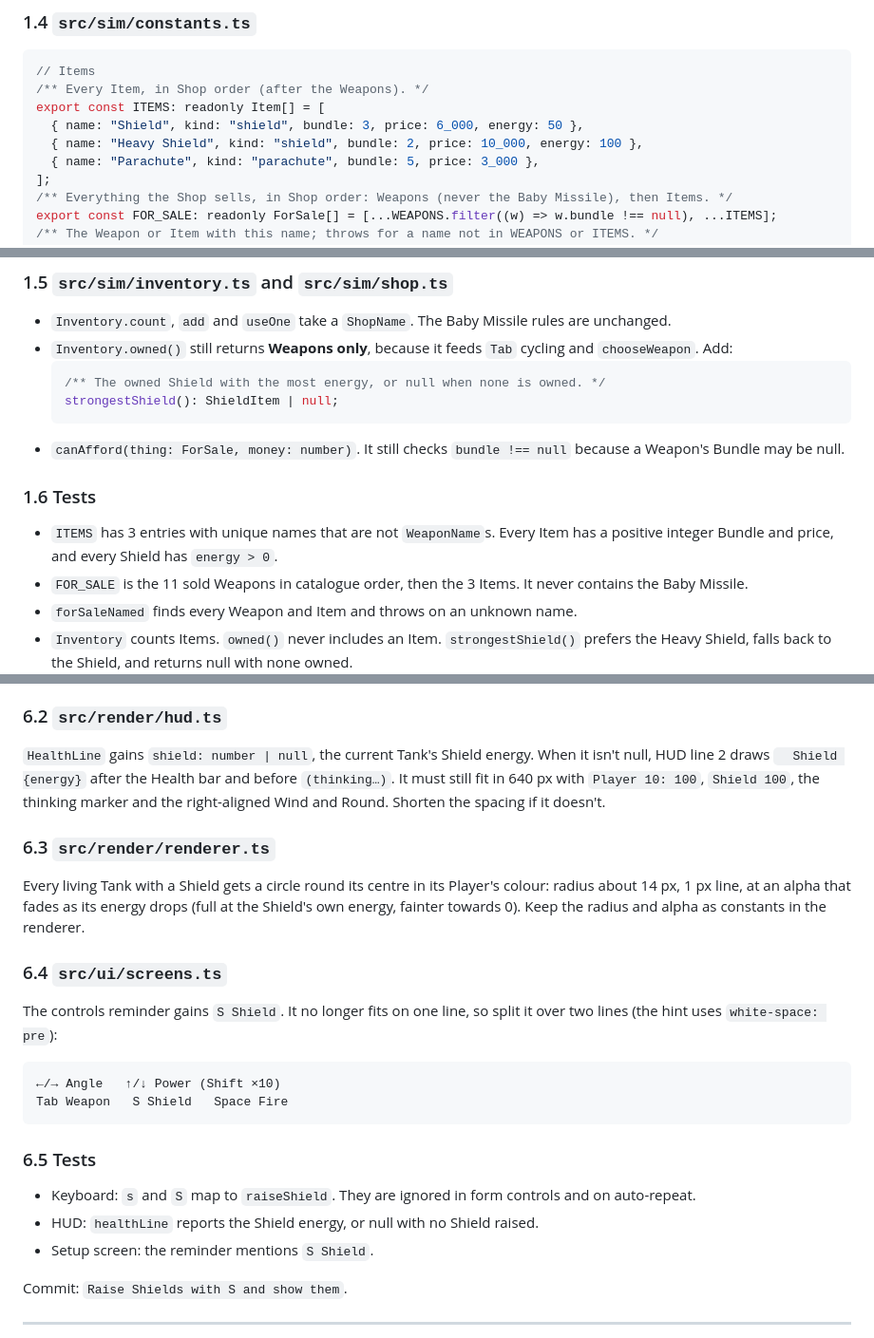
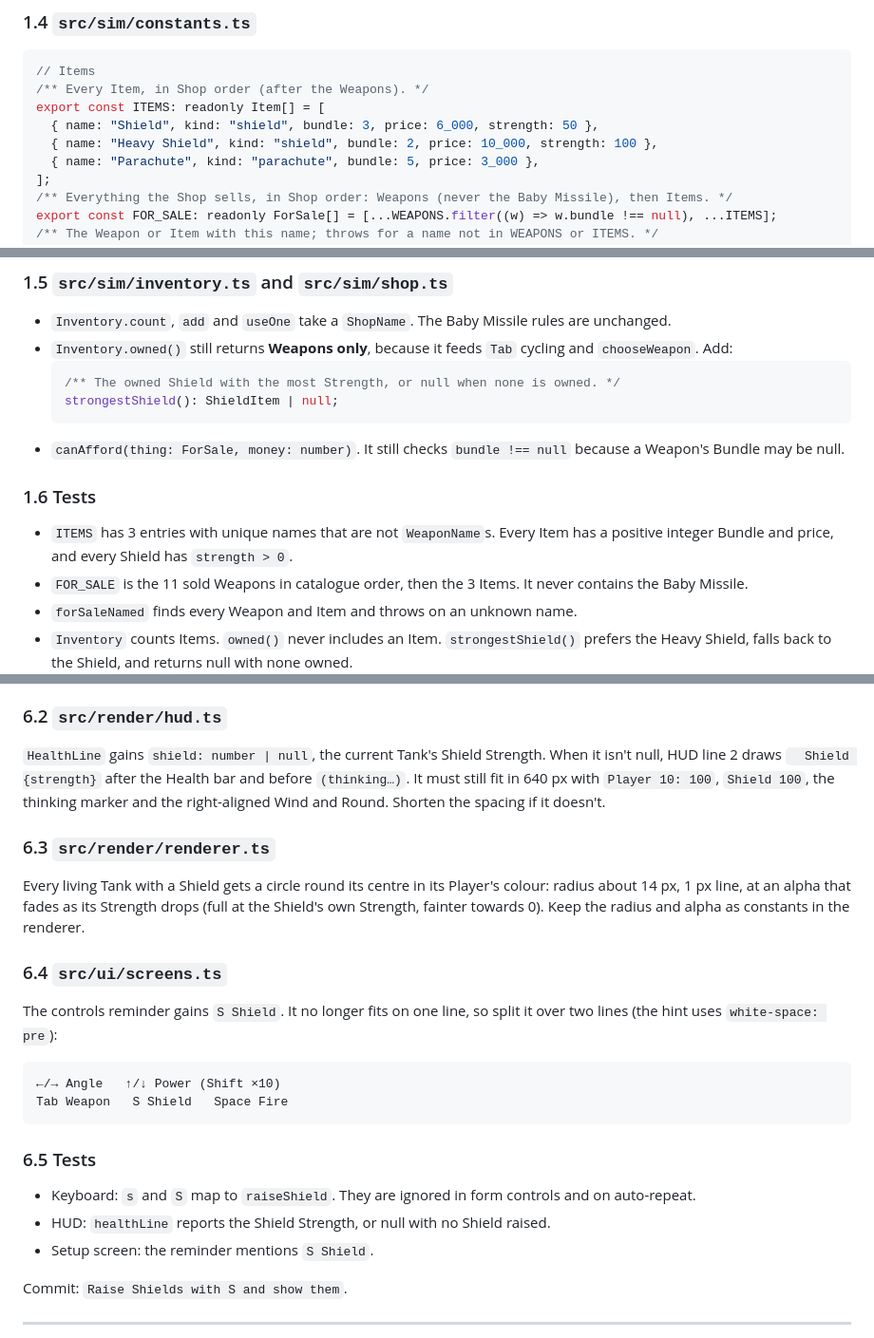
Before and after one commit to Klongshore/Scorched-Earth, a Markdown page: docs/implementation-plan-v4.md, 3 parts joined by grey strips. Shown at 95% size. Drawn GitHub-style.

````diff
--- a/docs/implementation-plan-v4.md
+++ b/docs/implementation-plan-v4.md
@@ -120,8 +122,8 @@ Test helpers keep their `overrides` parameter: `{ ...newTank(0, 320, GROUND), ..
 // Items
 /** Every Item, in Shop order (after the Weapons). */
 export const ITEMS: readonly Item[] = [
-  { name: "Shield", kind: "shield", bundle: 3, price: 6_000, energy: 50 },
-  { name: "Heavy Shield", kind: "shield", bundle: 2, price: 10_000, energy: 100 },
+  { name: "Shield", kind: "shield", bundle: 3, price: 6_000, strength: 50 },
+  { name: "Heavy Shield", kind: "shield", bundle: 2, price: 10_000, strength: 100 },
   { name: "Parachute", kind: "parachute", bundle: 5, price: 3_000 },
 ];
 /** Everything the Shop sells, in Shop order: Weapons (never the Baby Missile), then Items. */
@@ -141,14 +143,14 @@ With these numbers, a Baby Missile under a Tank drops it about 16 px for 3 Fall
 - `Inventory.count`, `add` and `useOne` take a `ShopName`. The Baby Missile rules are unchanged.
 - `Inventory.owned()` still returns **Weapons only**, because it feeds `Tab` cycling and `chooseWeapon`. Add:
   ```ts
-  /** The owned Shield with the most energy, or null when none is owned. */
+  /** The owned Shield with the most Strength, or null when none is owned. */
   strongestShield(): ShieldItem | null;
   ```
 - `canAfford(thing: ForSale, money: number)`. It still checks `bundle !== null` because a Weapon's Bundle may be null.
 
 ### 1.6 Tests
 
-- `ITEMS` has 3 entries with unique names that are not `WeaponName`s. Every Item has a positive integer Bundle and price, and every Shield has `energy > 0`.
+- `ITEMS` has 3 entries with unique names that are not `WeaponName`s. Every Item has a positive integer Bundle and price, and every Shield has `strength > 0`.
 - `FOR_SALE` is the 11 sold Weapons in catalogue order, then the 3 Items. It never contains the Baby Missile.
 - `forSaleNamed` finds every Weapon and Item and throws on an unknown name.
 - `Inventory` counts Items. `owned()` never includes an Item. `strongestShield()` prefers the Heavy Shield, falls back to the Shield, and returns null with none owned.
@@ -338,11 +340,11 @@ Commit: `Add Shields to the sim`.
 
 ### 6.2 `src/render/hud.ts`
 
-`HealthLine` gains `shield: number | null`, the current Tank's Shield energy. When it isn't null, HUD line 2 draws `  Shield {energy}` after the Health bar and before `(thinking…)`. It must still fit in 640 px with `Player 10: 100`, `Shield 100`, the thinking marker and the right-aligned Wind and Round. Shorten the spacing if it doesn't.
+`HealthLine` gains `shield: number | null`, the current Tank's Shield Strength. When it isn't null, HUD line 2 draws `  Shield {strength}` after the Health bar and before `(thinking…)`. It must still fit in 640 px with `Player 10: 100`, `Shield 100`, the thinking marker and the right-aligned Wind and Round. Shorten the spacing if it doesn't.
 
 ### 6.3 `src/render/renderer.ts`
 
-Every living Tank with a Shield gets a circle round its centre in its Player's colour: radius about 14 px, 1 px line, at an alpha that fades as its energy drops (full at the Shield's own energy, fainter towards 0). Keep the radius and alpha as constants in the renderer.
+Every living Tank with a Shield gets a circle round its centre in its Player's colour: radius about 14 px, 1 px line, at an alpha that fades as its Strength drops (full at the Shield's own Strength, fainter towards 0). Keep the radius and alpha as constants in the renderer.
 
 ### 6.4 `src/ui/screens.ts`
 
@@ -356,7 +358,7 @@ Tab Weapon   S Shield   Space Fire
 ### 6.5 Tests
 
 - Keyboard: `s` and `S` map to `raiseShield`. They are ignored in form controls and on auto-repeat.
-- HUD: `healthLine` reports the Shield energy, or null with no Shield raised.
+- HUD: `healthLine` reports the Shield Strength, or null with no Shield raised.
 - Setup screen: the reminder mentions `S Shield`.
 
 Commit: `Raise Shields with S and show them`.
````
Also changed, not shown: other parts of docs/implementation-plan-v4.md (+22 -20 lines), CONTEXT.md (+5 -1 lines).
